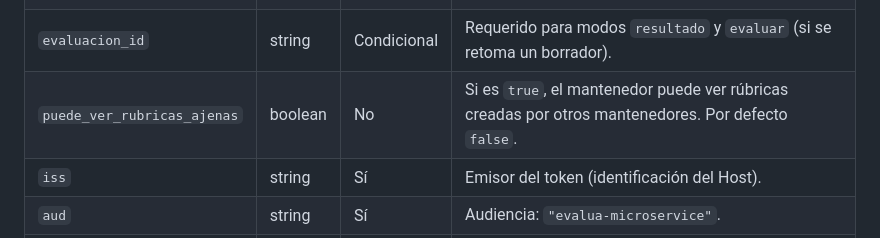
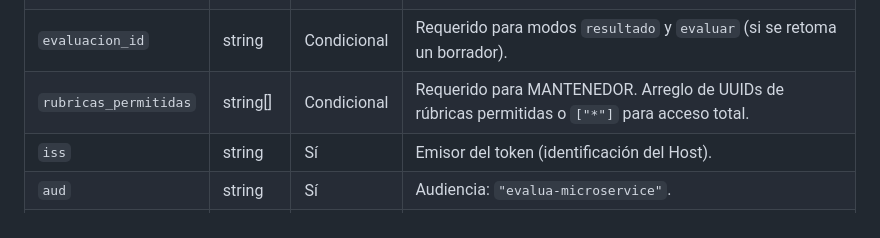
Before and after one commit to alphadx/evalUA, a Markdown page: 01-base-de-datos.md, the part around the change. Rendered like a GitHub page.

```diff
--- a/01-base-de-datos.md
+++ b/01-base-de-datos.md
@@ -218,7 +218,7 @@ Para autorizar el acceso a las vistas embebidas en el iframe, el Host debe emiti
 | `usuario_id` | string | No | Identificador del usuario para trazabilidad interna (quién creó/modificó/evaluó) |
 | `rubrica_id` | string | Condicional | Requerido para modo `evaluar`. UUID de la rúbrica a utilizar. |
 | `evaluacion_id` | string | Condicional | Requerido para modos `resultado` y `evaluar` (si se retoma un borrador). |
-| `puede_ver_rubricas_ajenas` | boolean | No | Si es `true`, el mantenedor puede ver rúbricas creadas por otros mantenedores. Por defecto `false`. |
+| `rubricas_permitidas` | string[] | Condicional | Requerido para MANTENEDOR. Arreglo de UUIDs de rúbricas permitidas o `["*"]` para acceso total. |
 | `iss` | string | Sí | Emisor del token (identificación del Host). |
 | `aud` | string | Sí | Audiencia: `"evalua-microservice"`. |
 | `exp` | number | Sí | Expiración del token (5 minutos recomendados para lanzamiento). |
```
Also changed, not shown: 08-arquitectura-saas-y-estandares.md (+1 -1 lines), 12-seguridad-y-acceso.md (+34 -1 lines).
